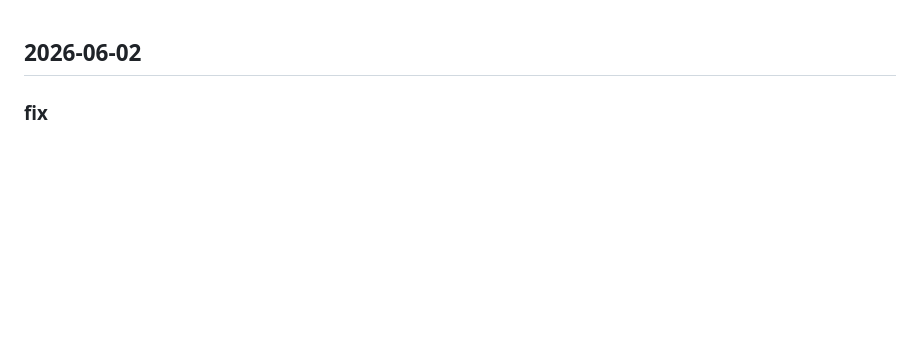
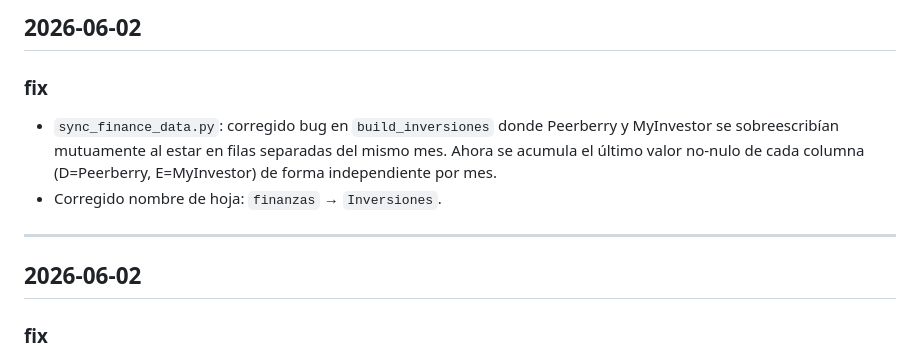
Before and after one commit to Matias1661/finance-dashboard, a Markdown page: docs/CHANGELOG.md, the part around the change. Drawn GitHub-style; blank space fills up the shorter version.

Commit message:
docs: changelog fix inversiones

```diff
--- a/docs/CHANGELOG.md
+++ b/docs/CHANGELOG.md
@@ -1,3 +1,11 @@
+## 2026-06-02
+
+### fix
+- `sync_finance_data.py`: corregido bug en `build_inversiones` donde Peerberry y MyInvestor se sobreescribían mutuamente al estar en filas separadas del mismo mes. Ahora se acumula el último valor no-nulo de cada columna (D=Peerberry, E=MyInvestor) de forma independiente por mes.
+- Corregido nombre de hoja: `finanzas` → `Inversiones`.
+
+---
+
 ## 2026-06-02
 
 ### fix
```
